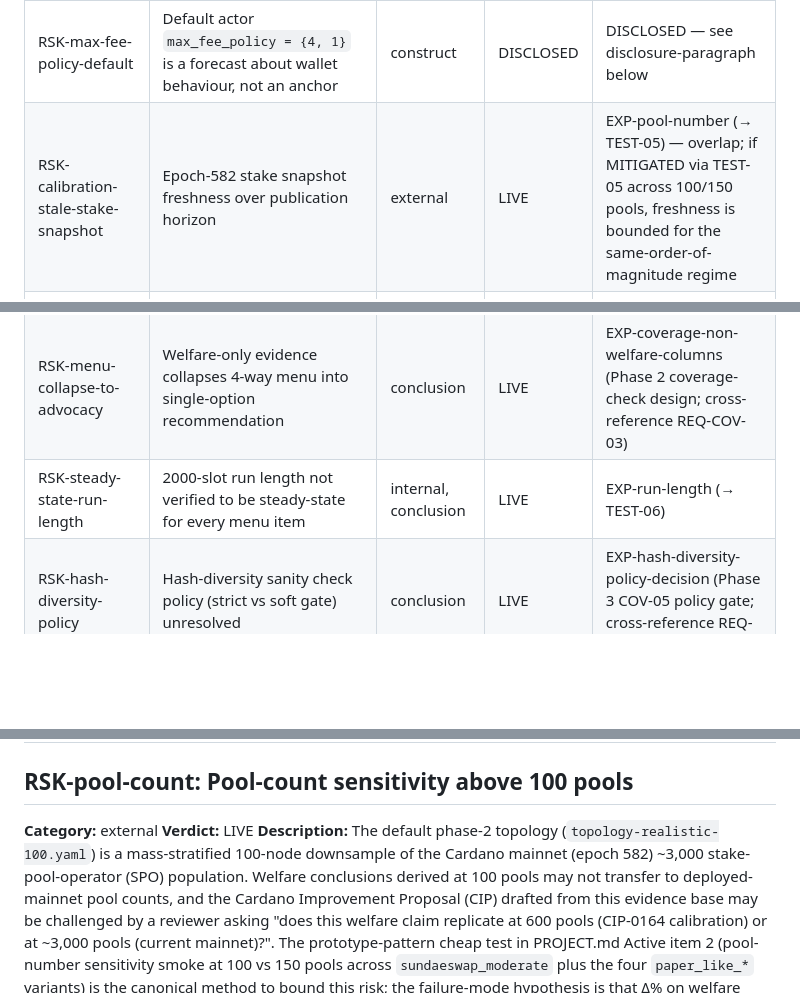
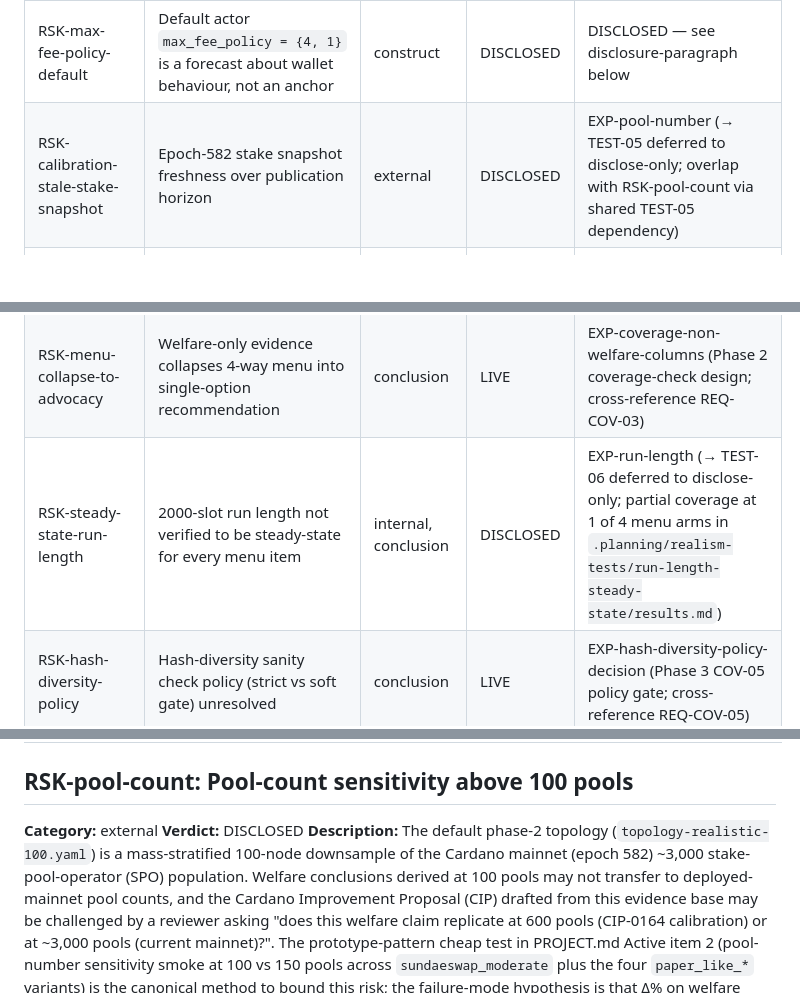
Before and after one commit to input-output-hk/tiered-pricing, a Markdown page: docs/phase-2/realism-risks-register.md, 3 parts joined by grey strips. Drawn GitHub-style; blank space fills up the shorter version.

```diff
--- a/docs/phase-2/realism-risks-register.md
+++ b/docs/phase-2/realism-risks-register.md
@@ -25,7 +25,7 @@ The Inter-Quartile Range (IQR) is used as the canonical seed-noise band througho
 | RSK-fee-as-maxFee-envelope | Fee-field semantic reinterpretation as maxFee envelope; refund-CIP dependency | construct | DISCLOSED | DISCLOSED — see disclosure-paragraph below |
 | RSK-mempool-cap-magnitude | Mempool absolute byte cap 133× mainnet (24 MB vs ~180 KB); rule matches | external | DISCLOSED | DISCLOSED — see disclosure-paragraph below |
 | RSK-max-fee-policy-default | Default actor `max_fee_policy = {4, 1}` is a forecast about wallet behaviour, not an anchor | construct | DISCLOSED | DISCLOSED — see disclosure-paragraph below |
-| RSK-calibration-stale-stake-snapshot | Epoch-582 stake snapshot freshness over publication horizon | external | LIVE | EXP-pool-number (→ TEST-05) — overlap; if MITIGATED via TEST-05 across 100/150 pools, freshness is bounded for the same-order-of-magnitude regime |
+| RSK-calibration-stale-stake-snapshot | Epoch-582 stake snapshot freshness over publication horizon | external | DISCLOSED | EXP-pool-number (→ TEST-05 deferred to disclose-only; overlap with RSK-pool-count via shared TEST-05 dependency) |
 | RSK-demand-mix-bit-calibration | Q1 2026 mainnet demand mix order-of-magnitude correct, not bit-calibrated | external | DISCLOSED | DISCLOSED — see disclosure-paragraph below |
 | RSK-demand-non-stationarity | Finer-than-2-hour demand patterns (diurnal, NFT drops, governance deadlines) not modelled | external | DISCLOSED | DISCLOSED — see disclosure-paragraph below |
 | RSK-target-inclusion-blocks-default | `target_inclusion_blocks` defaults are mechanism-induced, not mainnet-anchored | construct | DISCLOSED | DISCLOSED — see disclosure-paragraph below |
@@ -38,7 +38,7 @@ The Inter-Quartile Range (IQR) is used as the canonical seed-noise band througho
 | RSK-cross-arch-determinism | Determinism intra-architecture only; cross-architecture not proven (CR-1 `f64::sqrt` residual) | conclusion | DISCLOSED | DISCLOSED — see disclosure-paragraph below |
 | RSK-admission-rejection-attribution | Gate-reject vs mempool-reject collapsed into one bool; eviction-cause attribution gap | internal | DISCLOSED | DISCLOSED — see disclosure-paragraph below |
 | RSK-menu-collapse-to-advocacy | Welfare-only evidence collapses 4-way menu into single-option recommendation | conclusion | LIVE | EXP-coverage-non-welfare-columns (Phase 2 coverage-check design; cross-reference REQ-COV-03) |
-| RSK-steady-state-run-length | 2000-slot run length not verified to be steady-state for every menu item | internal, conclusion | LIVE | EXP-run-length (→ TEST-06) |
+| RSK-steady-state-run-length | 2000-slot run length not verified to be steady-state for every menu item | internal, conclusion | DISCLOSED | EXP-run-length (→ TEST-06 deferred to disclose-only; partial coverage at 1 of 4 menu arms in `.planning/realism-tests/run-length-steady-state/results.md`) |
 | RSK-hash-diversity-policy | Hash-diversity sanity check policy (strict vs soft gate) unresolved | conclusion | LIVE | EXP-hash-diversity-policy-decision (Phase 3 COV-05 policy gate; cross-reference REQ-COV-05) |
 | RSK-welfare-as-f64-reporting | Welfare aggregates reported as `f64`; precision boundary not surfaced | conclusion | DISCLOSED | DISCLOSED — see disclosure-paragraph below |
 | RSK-sundaeswap-demand-staleness | SundaeSwap January 2022 launch profile is a 4-year-old retail spike, not steady-state | external | DISCLOSED | DISCLOSED — see disclosure-paragraph below |
@@ -46,7 +46,7 @@ The Inter-Quartile Range (IQR) is used as the canonical seed-noise band througho
 ## RSK-pool-count: Pool-count sensitivity above 100 pools
 
 **Category:** external
-**Verdict:** LIVE
+**Verdict:** DISCLOSED
 **Description:** The default phase-2 topology (`topology-realistic-100.yaml`) is a mass-stratified 100-node downsample of the Cardano mainnet (epoch 582) ~3,000 stake-pool-operator (SPO) population. Welfare conclusions derived at 100 pools may not transfer to deployed-mainnet pool counts, and the Cardano Improvement Proposal (CIP) drafted from this evidence base may be challenged by a reviewer asking "does this welfare claim replicate at 600 pools (CIP-0164 calibration) or at ~3,000 pools (current mainnet)?". The prototype-pattern cheap test in PROJECT.md Active item 2 (pool-number sensitivity smoke at 100 vs 150 pools across `sundaeswap_moderate` plus the four `paper_like_*` variants) is the canonical method to bound this risk; the failure-mode hypothesis is that Δ% on welfare metrics falls inside the seed-Inter-Quartile-Range (seed-IQR) of the same job at 100 pools.
 **Evidence-for:**
 - `.planning/research/PITFALLS.md` §"CRIT-5: Calibration-stale parameters cited as current" — calibration-drift framing, with pool-count sensitivity as the prototype cheap test
```
Also changed, not shown: other parts of docs/phase-2/realism-risks-register.md (+12 -12 lines).
